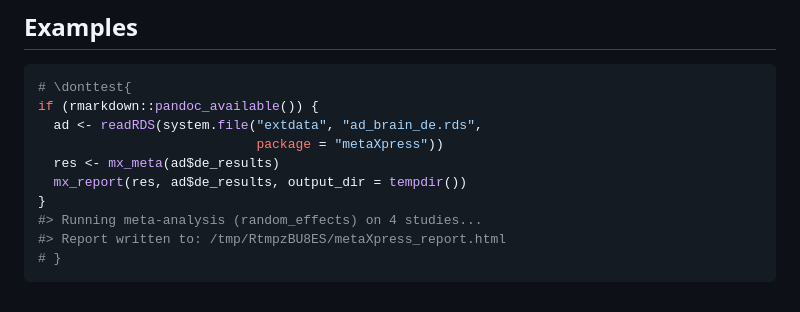
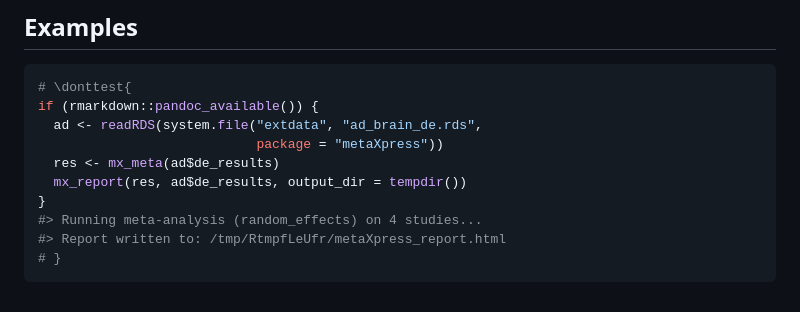
Before and after one commit to hossainlab/metaXpress, a Markdown page: reference/mx_report.md, the part around the change. GitHub-like rendering.

````diff
--- a/reference/mx_report.md
+++ b/reference/mx_report.md
@@ -77,6 +77,6 @@ if (rmarkdown::pandoc_available()) {
   mx_report(res, ad$de_results, output_dir = tempdir())
 }
 #> Running meta-analysis (random_effects) on 4 studies...
-#> Report written to: /tmp/RtmpzBU8ES/metaXpress_report.html
+#> Report written to: /tmp/RtmpfLeUfr/metaXpress_report.html
 # }
 ```
````
Also changed, not shown: index.md (+19 -57 lines), reference/mx_session_info.md (+1 -1 lines), reference/figures/metaXpress_workflow.png (added), 6 other files.
